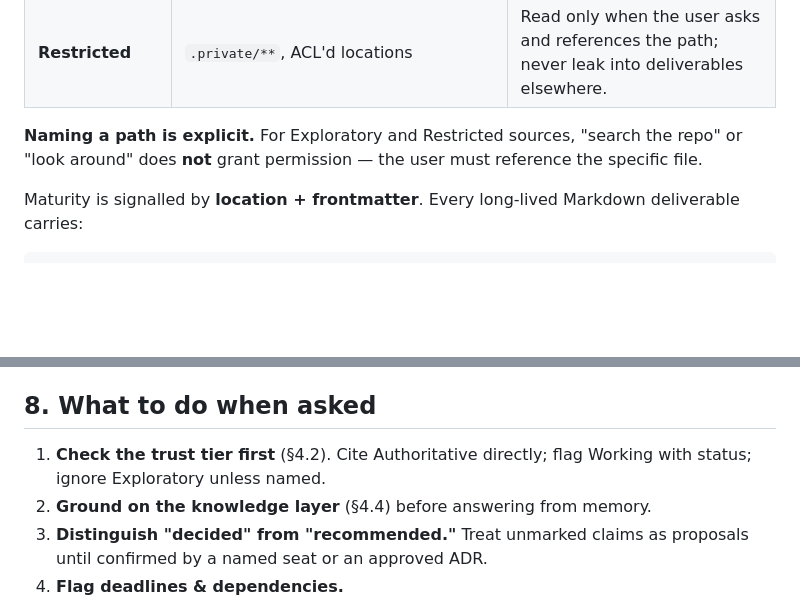
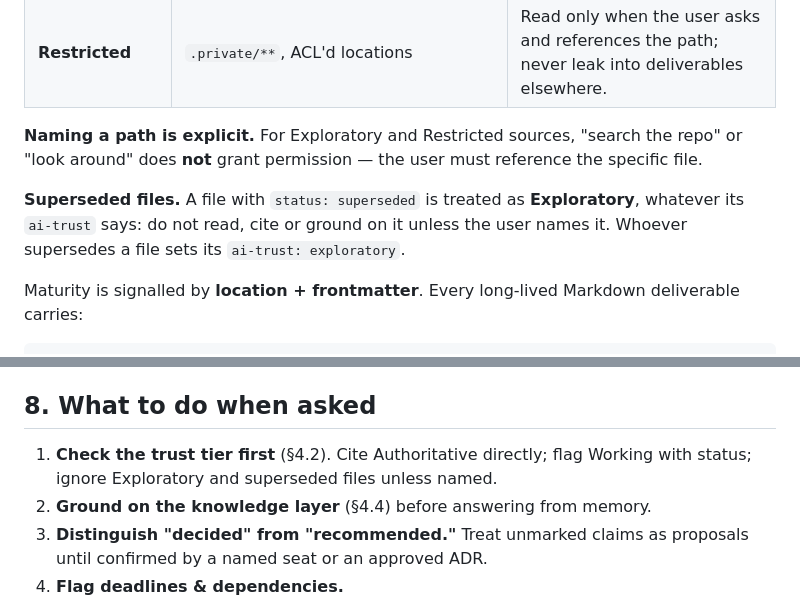
Before and after one commit to georgiandinca/ai-sdlc-bootstrap-kit, a Markdown page: template/AGENTS.md, 2 parts joined by grey strips. Rendered like a GitHub page; blank space fills up the shorter version.

Commit message:
docs(brief): treat a superseded file as Exploratory
AGENTS.md section 4.2 said nothing about status: superseded, so a file that
was approved with ai-trust: working kept its tier after it was replaced.
A superseded file is now Exploratory whatever its ai-trust says, and
whoever supersedes a file sets ai-trust: exploratory. Section 8 step 1
names superseded files beside Exploratory ones.

Refs #7

Co-Authored-By: Claude Opus 5.5 <noreply@anthropic.com>

````diff
--- a/template/AGENTS.md
+++ b/template/AGENTS.md
@@ -133,6 +133,8 @@ The `docs/` tree is **additive and demand-driven** — roles create topic folder
 
 **Naming a path is explicit.** For Exploratory and Restricted sources, "search the repo" or "look around" does **not** grant permission — the user must reference the specific file.
 
+**Superseded files.** A file with `status: superseded` is treated as **Exploratory**, whatever its `ai-trust` says: do not read, cite or ground on it unless the user names it. Whoever supersedes a file sets its `ai-trust: exploratory`.
+
 Maturity is signalled by **location + frontmatter**. Every long-lived Markdown deliverable carries:
 
 ```yaml
@@ -199,7 +201,7 @@ Per-seat data — git-comfort default, role playbook, MCP connectors, and the on
 
 ## 8. What to do when asked
 
-1. **Check the trust tier first** (§4.2). Cite Authoritative directly; flag Working with status; ignore Exploratory unless named.
+1. **Check the trust tier first** (§4.2). Cite Authoritative directly; flag Working with status; ignore Exploratory and superseded files unless named.
 2. **Ground on the knowledge layer** (§4.4) before answering from memory.
 3. **Distinguish "decided" from "recommended."** Treat unmarked claims as proposals until confirmed by a named seat or an approved ADR.
 4. **Flag deadlines & dependencies.**
````
